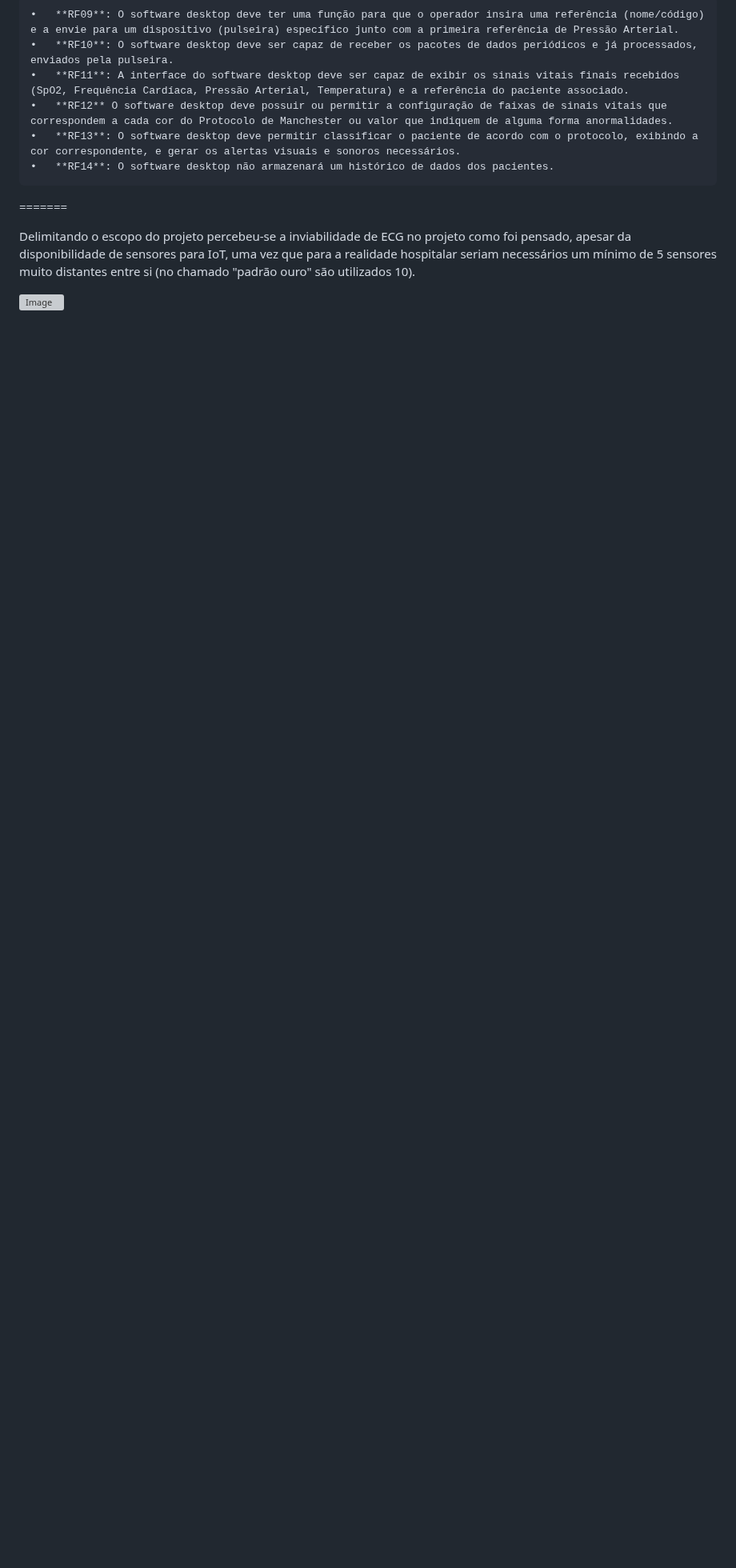
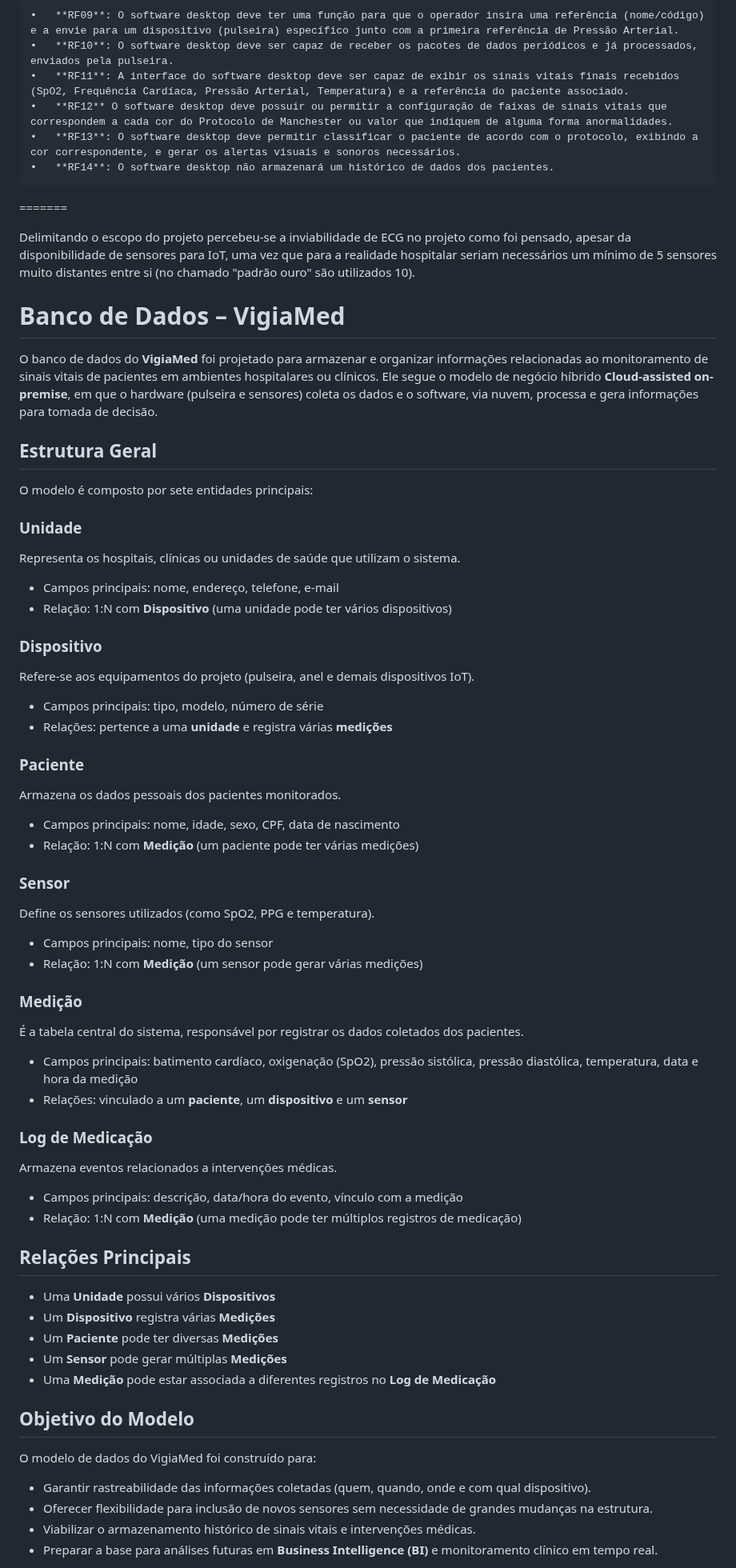
Before and after one commit to Jonathas-Ray/VigiaMed, a Markdown page: README.md, the part around one of its changes. Shown at 80% size. GitHub-like rendering; blank space fills up the shorter version; grey boxes are pictures that could not be loaded.

Commit message:
Update README.md
Sobre o banco de dados

```diff
--- a/README.md
+++ b/README.md
@@ -36,4 +36,54 @@ para IoT, uma vez que para a realidade hospitalar seriam necessários
 um mínimo de 5 sensores muito distantes entre si (no chamado "padrão
 ouro" são utilizados 10).
 
-<img width="819" height="683" alt="Image" src="https://github.com/user-attachments/assets/401b81a3-d0c4-4ca5-b614-8c5e82398bd7" />
+# Banco de Dados – VigiaMed
+
+O banco de dados do **VigiaMed** foi projetado para armazenar e organizar informações relacionadas ao monitoramento de sinais vitais de pacientes em ambientes hospitalares ou clínicos. Ele segue o modelo de negócio híbrido **Cloud-assisted on-premise**, em que o hardware (pulseira e sensores) coleta os dados e o software, via nuvem, processa e gera informações para tomada de decisão.
+
+## Estrutura Geral
+O modelo é composto por sete entidades principais:
+
+### Unidade
+Representa os hospitais, clínicas ou unidades de saúde que utilizam o sistema.
+- Campos principais: nome, endereço, telefone, e-mail
+- Relação: 1:N com **Dispositivo** (uma unidade pode ter vários dispositivos)
+
+### Dispositivo
+Refere-se aos equipamentos do projeto (pulseira, anel e demais dispositivos IoT).
+- Campos principais: tipo, modelo, número de série
+- Relações: pertence a uma **unidade** e registra várias **medições**
+
+### Paciente
+Armazena os dados pessoais dos pacientes monitorados.
+- Campos principais: nome, idade, sexo, CPF, data de nascimento
+- Relação: 1:N com **Medição** (um paciente pode ter várias medições)
+
+### Sensor
+Define os sensores utilizados (como SpO2, PPG e temperatura).
+- Campos principais: nome, tipo do sensor
+- Relação: 1:N com **Medição** (um sensor pode gerar várias medições)
+
+### Medição
+É a tabela central do sistema, responsável por registrar os dados coletados dos pacientes.
+- Campos principais: batimento cardíaco, oxigenação (SpO2), pressão sistólica, pressão diastólica, temperatura, data e hora da medição
+- Relações: vinculado a um **paciente**, um **dispositivo** e um **sensor**
+
+### Log de Medicação
+Armazena eventos relacionados a intervenções médicas.
+- Campos principais: descrição, data/hora do evento, vínculo com a medição
+- Relação: 1:N com **Medição** (uma medição pode ter múltiplos registros de medicação)
+
+## Relações Principais
+- Uma **Unidade** possui vários **Dispositivos**
+- Um **Dispositivo** registra várias **Medições**
+- Um **Paciente** pode ter diversas **Medições**
+- Um **Sensor** pode gerar múltiplas **Medições**
+- Uma **Medição** pode estar associada a diferentes registros no **Log de Medicação**
+
+## Objetivo do Modelo
+O modelo de dados do VigiaMed foi construído para:
+- Garantir rastreabilidade das informações coletadas (quem, quando, onde e com qual dispositivo).
+- Oferecer flexibilidade para inclusão de novos sensores sem necessidade de grandes mudanças na estrutura.
+- Viabilizar o armazenamento histórico de sinais vitais e intervenções médicas.
+- Preparar a base para análises futuras em **Business Intelligence (BI)** e monitoramento clínico em tempo real.
+
```
Also changed, not shown: other parts of README.md (+3 -0 lines).
